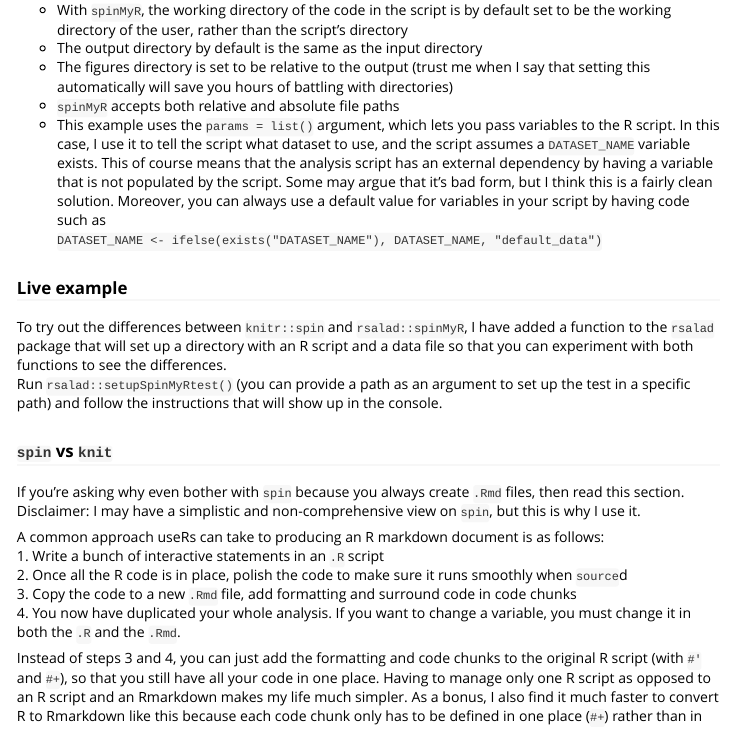
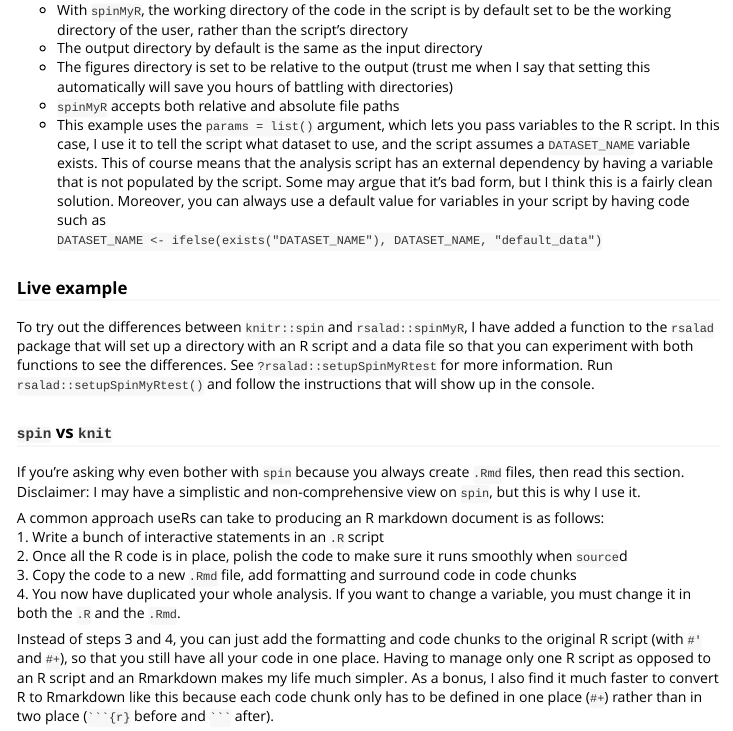
Before and after one commit to daattali/rsalad, an R Markdown document (inst/doc/spinMyR.Rmd): the page in a window 1100 px wide, from 2720 px down. The pictures show the output file inst/doc/spinMyR.html that the author committed with the source, opened offline.

Commit message:
update spinMyR vignette

```diff
--- a/inst/doc/spinMyR.Rmd
+++ b/inst/doc/spinMyR.Rmd
@@ -198,9 +198,8 @@ always use a default value for variables in your script by having code such as
 To try out the differences between `knitr::spin` and `rsalad::spinMyR`, I have
 added a function to the `rsalad` package that will set up a directory with
 an R script and a data file so that you can experiment with both functions to
-see the differences.
-Run `rsalad::setupSpinMyRtest()` (you can provide a path as an argument to set
-up the test in a specific path) and follow the instructions that will show up
+see the differences. See `?rsalad::setupSpinMyRtest` for more information.
+Run `rsalad::setupSpinMyRtest()` and follow the instructions that will show up
 in the console.
 
 
```
Also changed, not shown: vignettes/spinMyR.Rmd (+2 -3 lines), inst/doc/overview.html, inst/doc/spinMyR.html, inst/doc/spinMyR.md.
